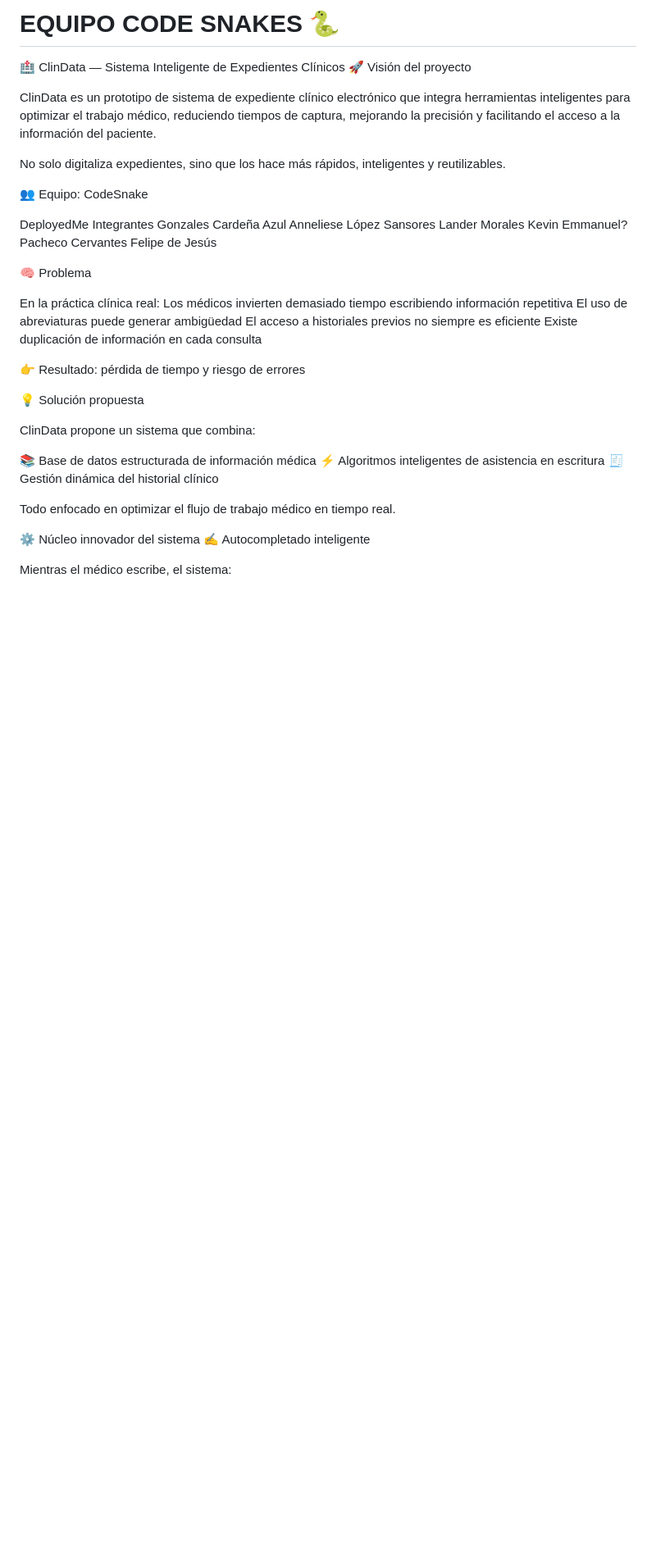
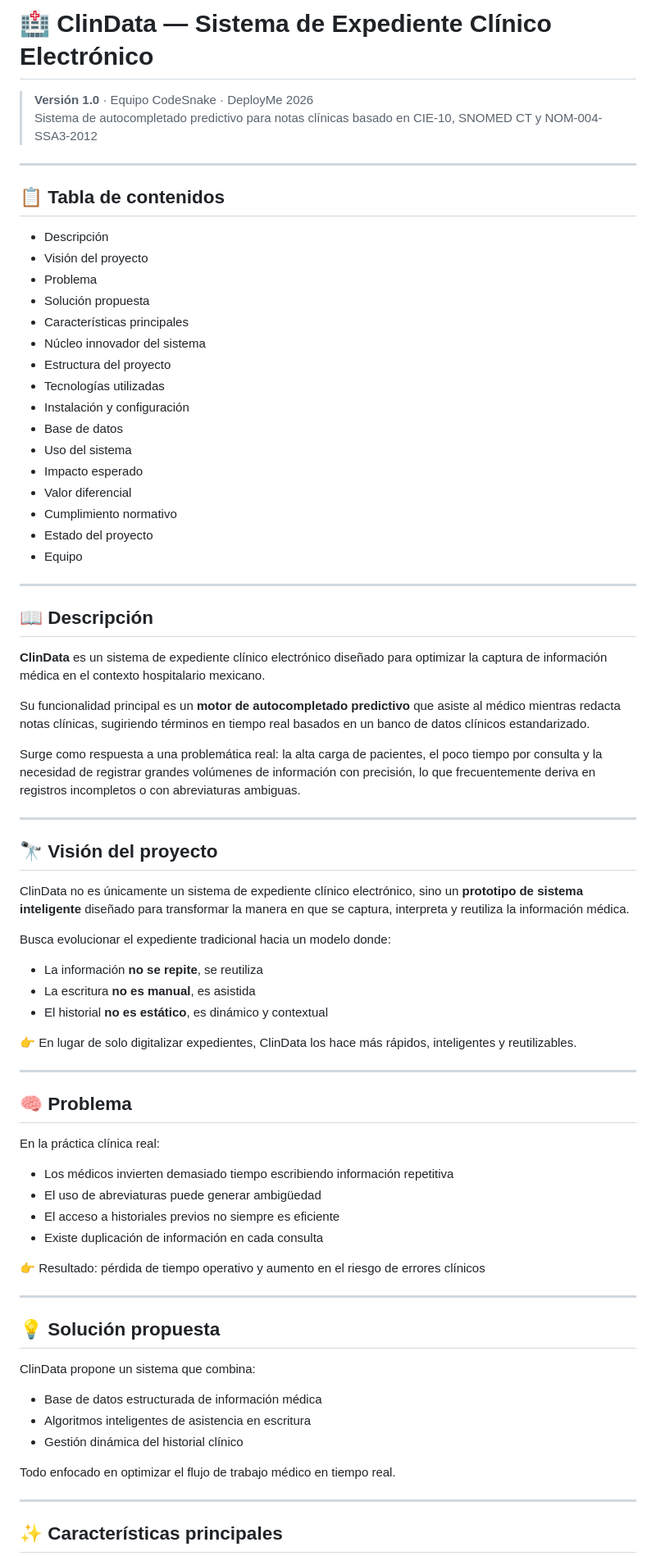
Before and after one commit to kevinmorales287/Equipo_CodeSnake_DeployedMe, a Markdown page: README.md, the part around one of its changes. Shown at 82% size. Rendered like a GitHub page; blank space fills up the shorter version.

```diff
--- a/README.md
+++ b/README.md
@@ -1,43 +1,79 @@
-# EQUIPO CODE SNAKES 🐍
+# 🏥 ClinData — Sistema de Expediente Clínico Electrónico
 
-🏥 ClinData — Sistema Inteligente de Expedientes Clínicos
-🚀 Visión del proyecto
+> **Versión 1.0** · Equipo CodeSnake · DeployMe 2026
+> Sistema de autocompletado predictivo para notas clínicas basado en CIE-10, SNOMED CT y NOM-004-SSA3-2012
 
-ClinData es un prototipo de sistema de expediente clínico electrónico que integra herramientas inteligentes para optimizar el trabajo médico, reduciendo tiempos de captura, mejorando la precisión y facilitando el acceso a la información del paciente.
+---
 
-No solo digitaliza expedientes, sino que los hace más rápidos, inteligentes y reutilizables.
+## 📋 Tabla de contenidos
 
-👥 Equipo: CodeSnake
+- Descripción
+- Visión del proyecto
+- Problema
+- Solución propuesta
+- Características principales
+- Núcleo innovador del sistema
+- Estructura del proyecto
+- Tecnologías utilizadas
+- Instalación y configuración
+- Base de datos
+- Uso del sistema
+- Impacto esperado
+- Valor diferencial
+- Cumplimiento normativo
+- Estado del proyecto
+- Equipo
 
-DeployedMe
-Integrantes
-Gonzales Cardeña Azul Anneliese
-López Sansores Lander
-Morales Kevin Emmanuel?
-Pacheco Cervantes Felipe de Jesús
+---
 
-🧠 Problema
+## 📖 Descripción
+
+**ClinData** es un sistema de expediente clínico electrónico diseñado para optimizar la captura de información médica en el contexto hospitalario mexicano.
+
+Su funcionalidad principal es un **motor de autocompletado predictivo** que asiste al médico mientras redacta notas clínicas, sugiriendo términos en tiempo real basados en un banco de datos clínicos estandarizado.
+
+Surge como respuesta a una problemática real: la alta carga de pacientes, el poco tiempo por consulta y la necesidad de registrar grandes volúmenes de información con precisión, lo que frecuentemente deriva en registros incompletos o con abreviaturas ambiguas.
+
+---
+
+## 🔭 Visión del proyecto
+
+ClinData no es únicamente un sistema de expediente clínico electrónico, sino un **prototipo de sistema inteligente** diseñado para transformar la manera en que se captura, interpreta y reutiliza la información médica.
+
+Busca evolucionar el expediente tradicional hacia un modelo donde:
+
+- La información **no se repite**, se reutiliza
+- La escritura **no es manual**, es asistida
+- El historial **no es estático**, es dinámico y contextual
+
+👉 En lugar de solo digitalizar expedientes, ClinData los hace más rápidos, inteligentes y reutilizables.
+
+---
+
+## 🧠 Problema
 
 En la práctica clínica real:
-Los médicos invierten demasiado tiempo escribiendo información repetitiva
-El uso de abreviaturas puede generar ambigüedad
-El acceso a historiales previos no siempre es eficiente
-Existe duplicación de información en cada consulta
 
-👉 Resultado: pérdida de tiempo y riesgo de errores
+- Los médicos invierten demasiado tiempo escribiendo información repetitiva
+- El uso de abreviaturas puede generar ambigüedad
+- El acceso a historiales previos no siempre es eficiente
+- Existe duplicación de información en cada consulta
 
-💡 Solución propuesta
+👉 Resultado: pérdida de tiempo operativo y aumento en el riesgo de errores clínicos
+
+---
+
+## 💡 Solución propuesta
 
 ClinData propone un sistema que combina:
 
-📚 Base de datos estructurada de información médica
-⚡ Algoritmos inteligentes de asistencia en escritura
-🧾 Gestión dinámica del historial clínico
+- Base de datos estructurada de información médica
+- Algoritmos inteligentes de asistencia en escritura
+- Gestión dinámica del historial clínico
 
 Todo enfocado en optimizar el flujo de trabajo médico en tiempo real.
 
-⚙️ Núcleo innovador del sistema
-✍️ Autocompletado inteligente
+---
 
-Mientras el médico escribe, el sistema:
+## ✨ Características principales
 
```
Also changed, not shown: other parts of README.md (+134 -49 lines).
